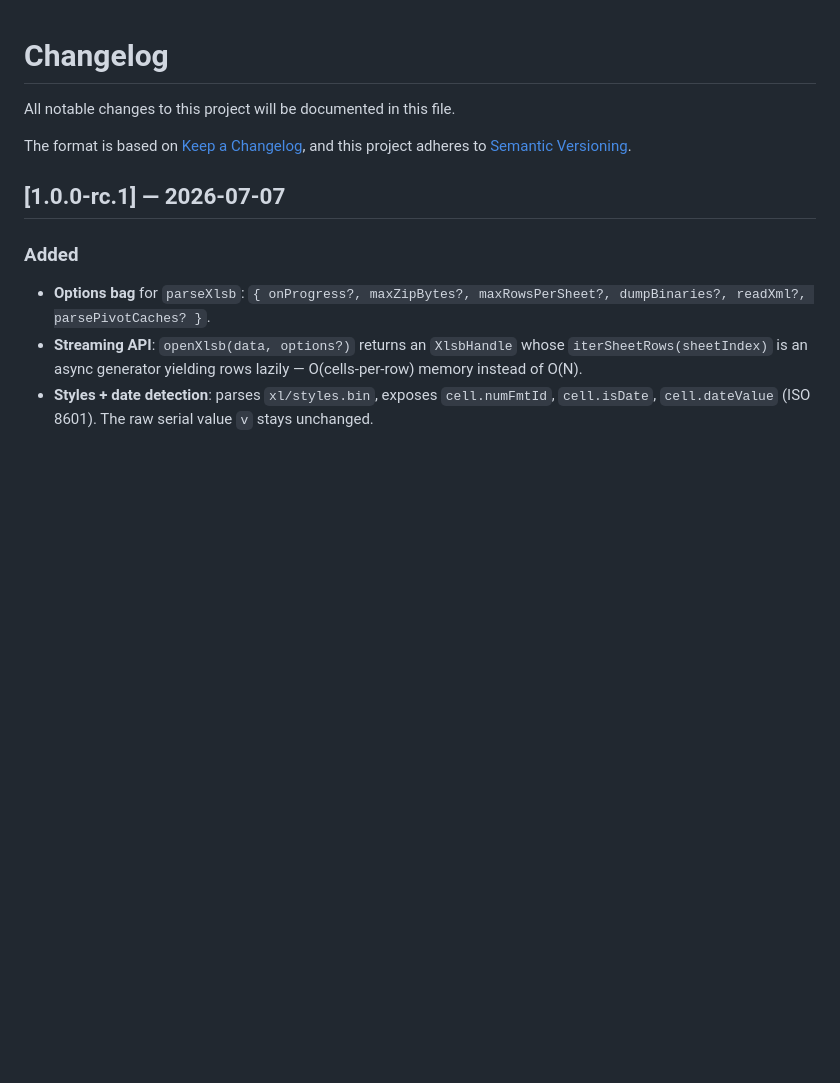
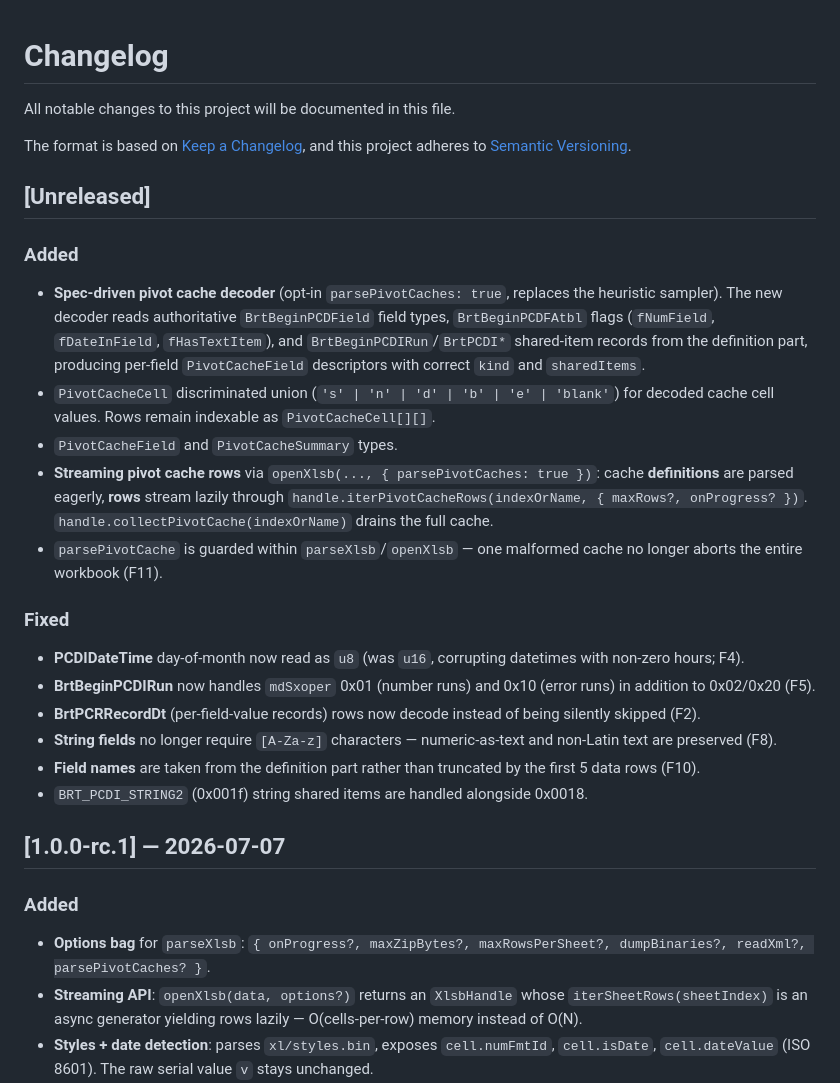
Before and after one commit to amirziveh/xlsb-parser, a Markdown page: CHANGELOG.md, the part around the change. GitHub-like rendering; blank space fills up the shorter version.

```diff
--- a/CHANGELOG.md
+++ b/CHANGELOG.md
@@ -4,6 +4,37 @@ All notable changes to this project will be documented in this file.
 
 The format is based on [Keep a Changelog](https://keepachangelog.com/en/1.1.0/),
 and this project adheres to [Semantic Versioning](https://semver.org/spec/v2.0.0.html).
+
+## [Unreleased]
+
+### Added
+- **Spec-driven pivot cache decoder** (opt-in `parsePivotCaches: true`, replaces the
+  heuristic sampler). The new decoder reads authoritative `BrtBeginPCDField` field types,
+  `BrtBeginPCDFAtbl` flags (`fNumField`, `fDateInField`, `fHasTextItem`), and
+  `BrtBeginPCDIRun`/`BrtPCDI*` shared-item records from the definition part, producing
+  per-field `PivotCacheField` descriptors with correct `kind` and `sharedItems`.
+- `PivotCacheCell` discriminated union (`'s' | 'n' | 'd' | 'b' | 'e' | 'blank'`) for
+  decoded cache cell values. Rows remain indexable as `PivotCacheCell[][]`.
+- `PivotCacheField` and `PivotCacheSummary` types.
+- **Streaming pivot cache rows** via `openXlsb(..., { parsePivotCaches: true })`:
+  cache **definitions** are parsed eagerly, **rows** stream lazily through
+  `handle.iterPivotCacheRows(indexOrName, { maxRows?, onProgress? })`.
+  `handle.collectPivotCache(indexOrName)` drains the full cache.
+- `parsePivotCache` is guarded within `parseXlsb`/`openXlsb` — one malformed
+  cache no longer aborts the entire workbook (F11).
+
+### Fixed
+- **PCDIDateTime** day-of-month now read as `u8` (was `u16`, corrupting datetimes
+  with non-zero hours; F4).
+- **BrtBeginPCDIRun** now handles `mdSxoper` 0x01 (number runs) and 0x10 (error
+  runs) in addition to 0x02/0x20 (F5).
+- **BrtPCRRecordDt** (per-field-value records) rows now decode instead of being
+  silently skipped (F2).
+- **String fields** no longer require `[A-Za-z]` characters — numeric-as-text
+  and non-Latin text are preserved (F8).
+- **Field names** are taken from the definition part rather than truncated by
+  the first 5 data rows (F10).
+- `BRT_PCDI_STRING2` (0x001f) string shared items are handled alongside 0x0018.
 
 ## [1.0.0-rc.1] — 2026-07-07
 
```
Also changed, not shown: README.md (+13 -6 lines).
